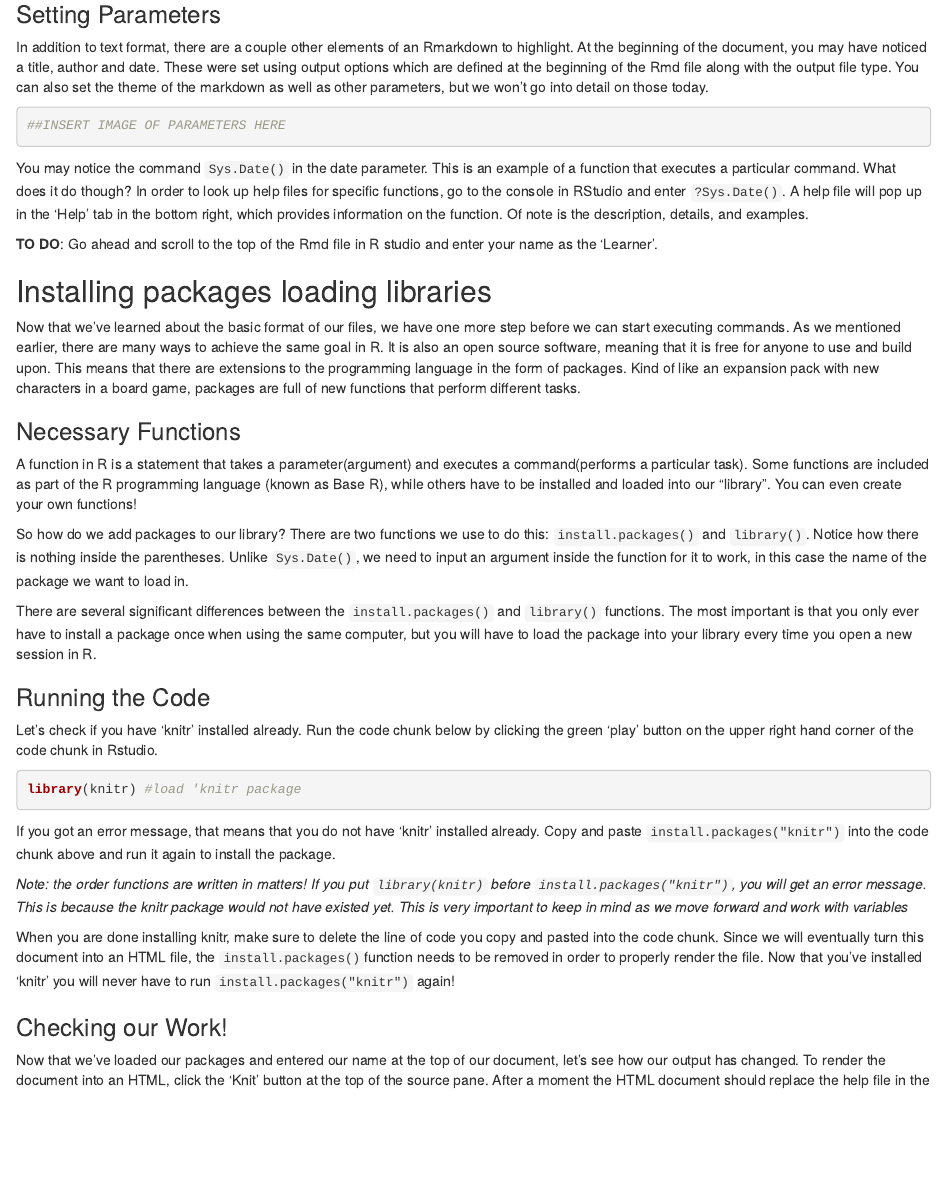
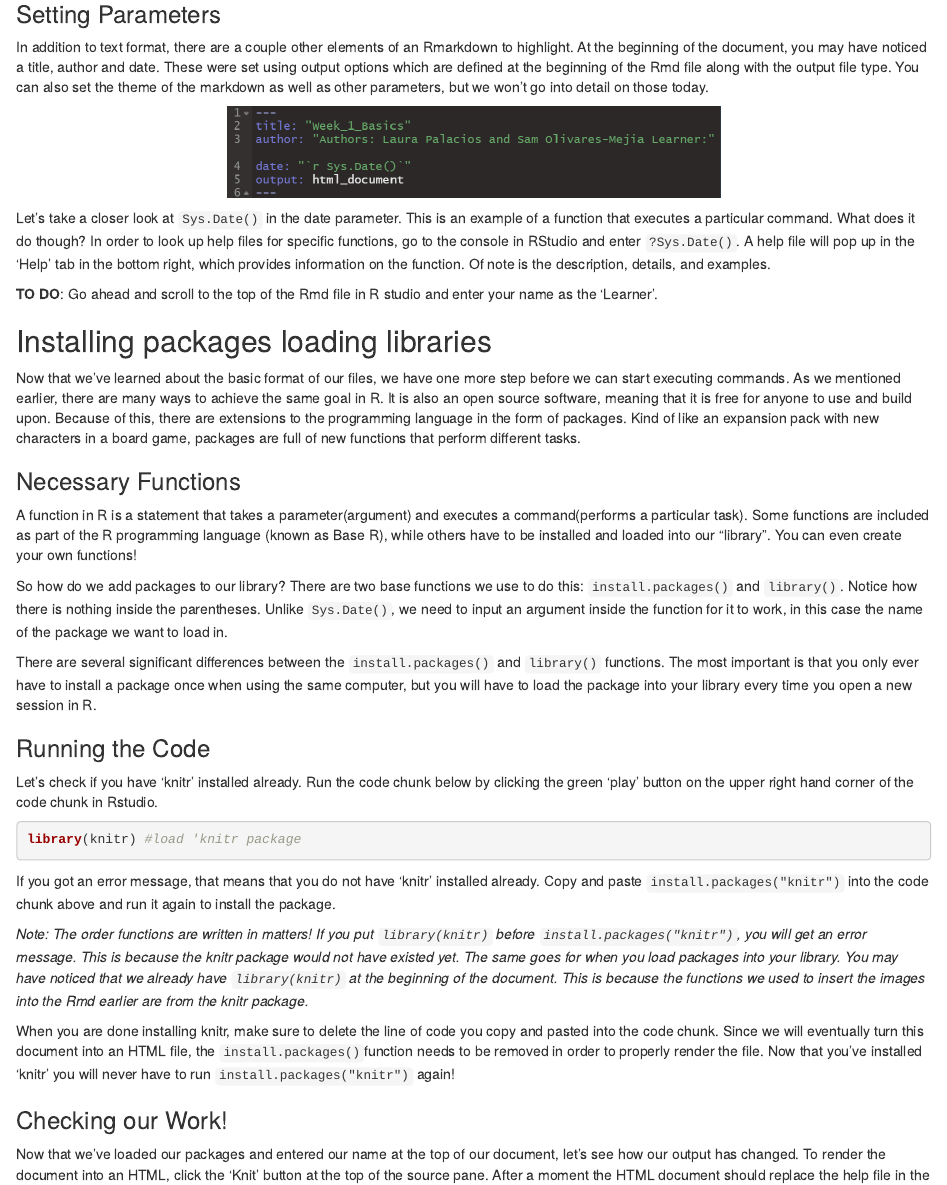
Before and after one commit to LauraFalk/R_Teaching, an R Markdown document (Week_1_Basics.Rmd): the page in a window 1100 px wide, from 1630 px down before the commit and from 2030 px down after it, so that both start at the same text. Rendered offline with R 4.5, knitr and Pandoc, with nearby package versions.

Commit message:
edits on first section and addition of graphics

````diff
--- a/Week_1_Basics.Rmd
+++ b/Week_1_Basics.Rmd
@@ -64,22 +69,23 @@ We also just used `<br/><br/>` to add extra breaks between paragraphs. Like #s,
 
 In addition to text format, there are a couple other elements of an Rmarkdown to highlight. At the beginning of the document, you may have noticed a title, author and date. These were set using output options which are defined at the beginning of the Rmd file along with the output file type. You can also set the theme of the markdown as well as other parameters, but we won't go into detail on those today.
 
-```{r}
-##INSERT IMAGE OF PARAMETERS HERE
+```{r graphic2, echo=FALSE, fig.align="center"}
+include_graphics("r_header.PNG")
 ```
-You may notice the command `Sys.Date()` in the date parameter. This is an example of a function that executes a particular command. What does it do though? In order to look up help files for specific functions, go to the console in RStudio and enter `?Sys.Date()`. A help file will pop up in the 'Help' tab in the bottom right, which provides information on the function. Of note is the description, details, and examples.
+
+Let's take a closer look at `Sys.Date()` in the date parameter. This is an example of a function that executes a particular command. What does it do though? In order to look up help files for specific functions, go to the console in RStudio and enter `?Sys.Date()`. A help file will pop up in the 'Help' tab in the bottom right, which provides information on the function. Of note is the description, details, and examples.
 
 **TO DO**: Go ahead and scroll to the top of the Rmd file in R studio and enter your name as the 'Learner'.
 
 ## Installing packages loading libraries
 
-Now that we've learned about the basic format of our files, we have one more step before we can start executing commands. As we mentioned earlier, there are many ways to achieve the same goal in R. It is also an open source software, meaning that it is free for anyone to use and build upon. This means that there are extensions to the programming language in the form of packages. Kind of like an expansion pack with new characters in a board game, packages are full of new functions that perform different tasks.
+Now that we've learned about the basic format of our files, we have one more step before we can start executing commands. As we mentioned earlier, there are many ways to achieve the same goal in R. It is also an open source software, meaning that it is free for anyone to use and build upon. Because of this, there are extensions to the programming language in the form of packages. Kind of like an expansion pack with new characters in a board game, packages are full of new functions that perform different tasks.
 
 ### Necessary Functions
 
 A function in R is a statement that takes a parameter(argument) and executes a command(performs a particular task). Some functions are included as part of the R programming language (known as Base R), while others have to be installed and loaded into our "library". You can even create your own functions!
 
-So how do we add packages to our library? There are two functions we use to do this: `install.packages()` and `library()`. Notice how there is nothing inside the parentheses. Unlike `Sys.Date()`, we need to input an argument inside the function for it to work, in this case the name of the package we want to load in.
+So how do we add packages to our library? There are two base functions we use to do this: `install.packages()` and `library()`. Notice how there is nothing inside the parentheses. Unlike `Sys.Date()`, we need to input an argument inside the function for it to work, in this case the name of the package we want to load in.
 
 There are several significant differences between the `install.packages()` and `library()` functions. The most important is that you only ever have to install a package once when using the same computer, but you will have to load the package into your library every time you open a new session in R.
 
@@ -92,7 +98,7 @@ library(knitr) #load 'knitr package
 
 If you got an error message, that means that you do not have 'knitr' installed already. Copy and paste `install.packages("knitr")` into the code chunk above and run it again to install the package.
 
-*Note: the order functions are written in matters! If you put `library(knitr)` before `install.packages("knitr")`, you will get an error message. This is because the knitr package would not have existed yet. This is very important to keep in mind as we move forward and work with variables*
+*Note: The order functions are written in matters! If you put `library(knitr)` before `install.packages("knitr")`, you will get an error message. This is because the knitr package would not have existed yet. The same goes for when you load packages into your library. You may have noticed that we already have `library(knitr)` at the beginning of the document. This is because the functions we used to insert the images into the Rmd earlier are from the knitr package.*
 
 When you are done installing knitr, make sure to delete the line of code you copy and pasted into the code chunk. Since we will eventually turn this document into an HTML file, the `install.packages()`function needs to be removed in order to properly render the file. Now that you've installed 'knitr' you will never have to run `install.packages("knitr")` again!
 
````
Also changed, not shown: Week_1_Basics.html, Week_1_Basics.Rmd (13 more changed lines).
